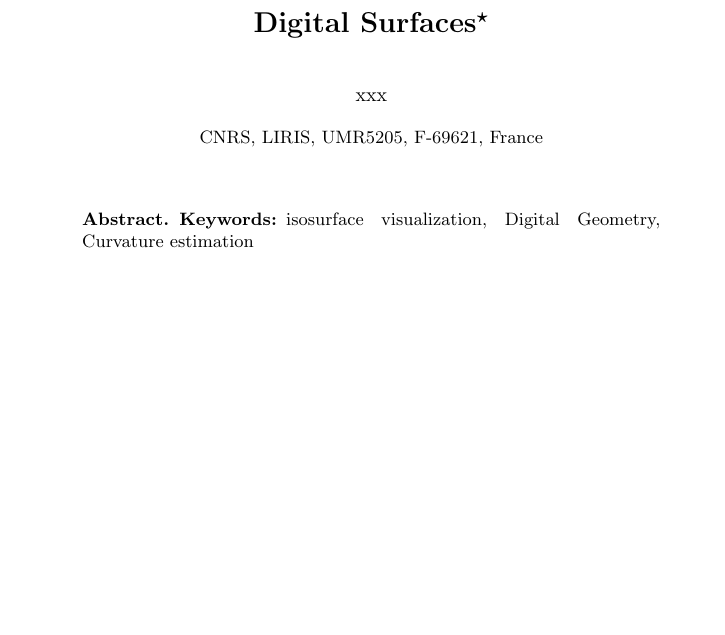
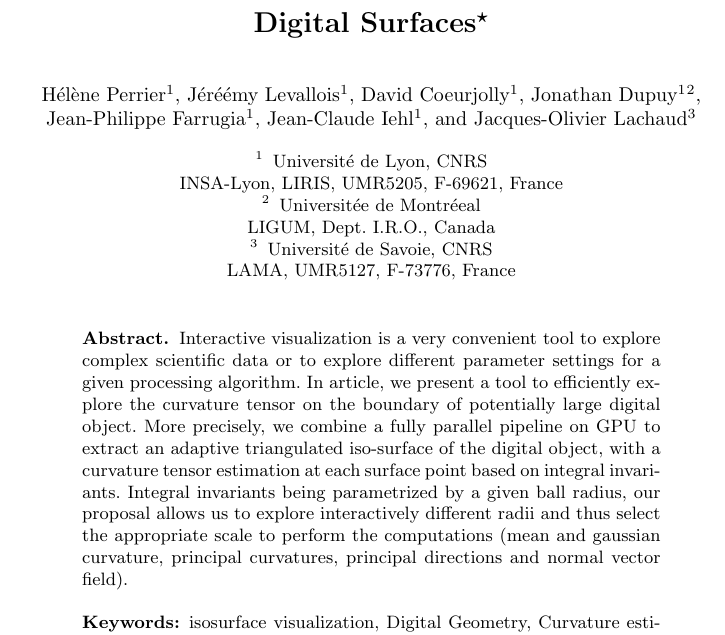
Before and after one commit to dcoeurjo/ICTV, a LaTeX paper (latex/article.tex): part of the page, cut so that both start at the same text, the shorter picture padded with empty space. Compiled offline with pdfLaTeX.

Commit message:
abstract

```diff
--- a/latex/article.tex
+++ b/latex/article.tex
@@ -38,6 +51,20 @@
 
 
 \begin{abstract}\sloppy
+  Interactive visualization is a very convenient tool to explore
+  complex scientific data or to explore different parameter settings
+  for a given processing algorithm. In article, we present a tool to
+  efficiently explore the curvature tensor on the boundary of
+  potentially large digital object. More precisely, we combine a fully
+  parallel pipeline on GPU to extract an adaptive triangulated
+  iso-surface of the digital object, with a curvature tensor
+  estimation at each surface point based on integral invariants. Integral
+  invariants being parametrized by a given ball radius, our proposal
+  allows us to explore interactively different radii and thus select
+  the appropriate scale to perform the computations (mean and gaussian
+  curvature, principal curvatures, principal directions and normal
+  vector field).
+
 
 \keywords{isosurface visualization, Digital Geometry, Curvature estimation}
 \end{abstract}
```
Also changed, not shown: latex/article.tex (19 more changed lines).
